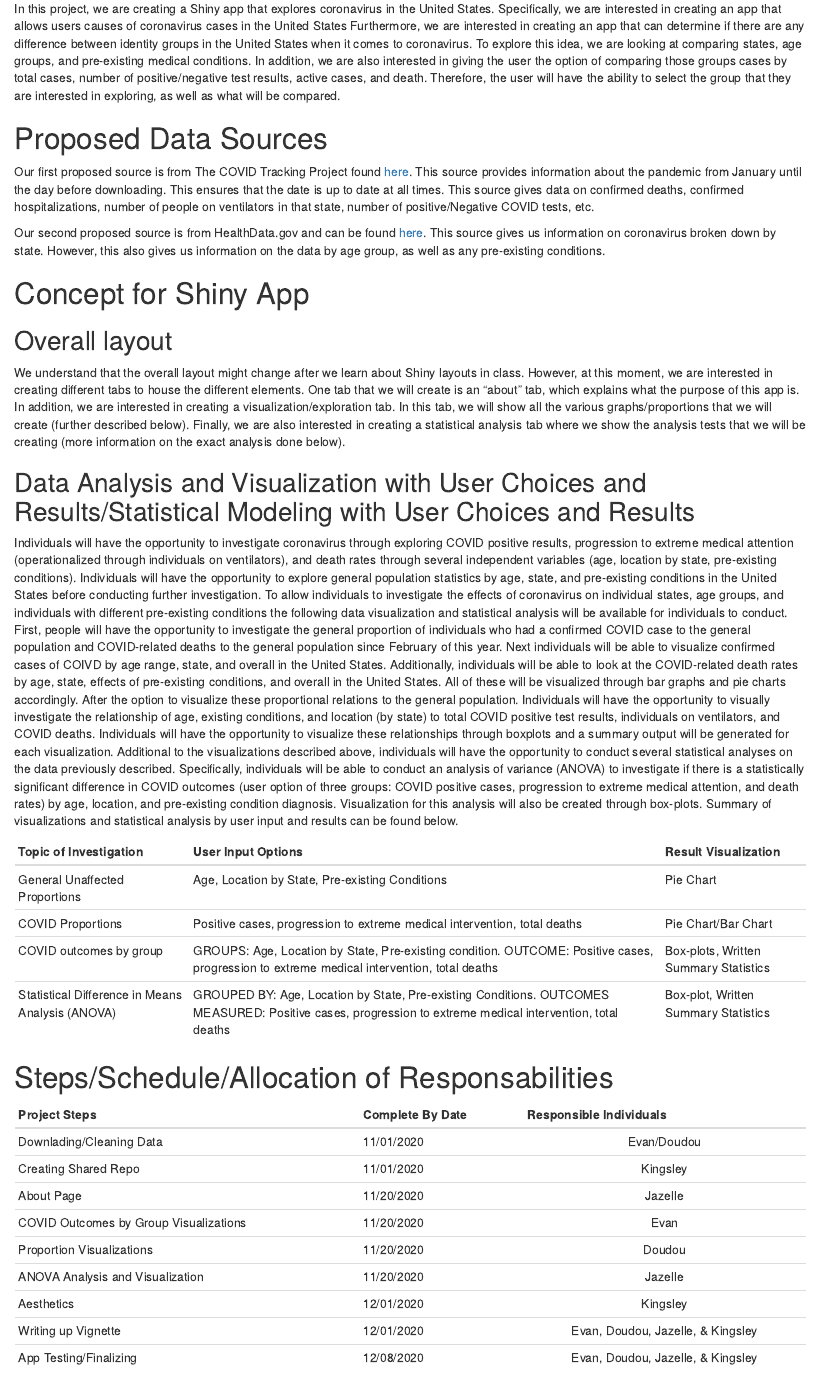
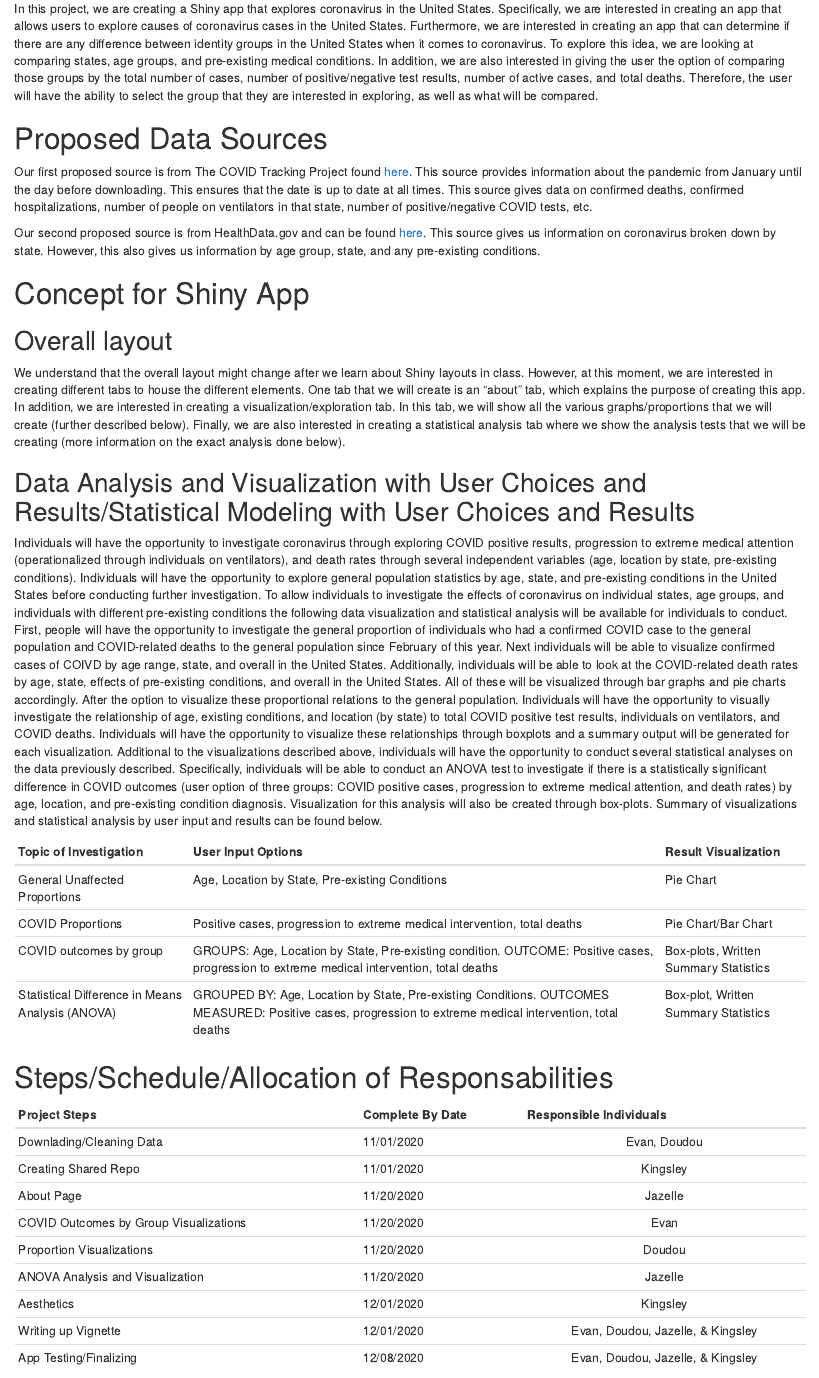
Before and after one commit to Khayy/FinalPRoject-Covid, an R Markdown document (Project Plan.Rmd): the page in a window 1100 px wide, from 410 px down. Rendered offline with R 4.5, knitr and Pandoc, with nearby package versions.

Commit message:
gramatical edits made for clarity

````diff
--- a/Project Plan.Rmd
+++ b/Project Plan.Rmd
@@ -18,22 +18,22 @@ Kingsley David Onyewuchi Ofoegbu, Jazelle Pilao, Doudou Shi, and Evan Steinberg.
 
 # Description of the problem to be analyzed in the Shiny App
 
-In this project, we are creating a Shiny app that explores coronavirus in the United States. Specifically, we are interested in creating an app that allows users causes of coronavirus cases in the United States Furthermore, we are interested in creating an app that can determine if there are any difference between identity groups in the United States when it comes to coronavirus. To explore this idea, we are looking at comparing  states, age groups, and pre-existing medical conditions. In addition, we are also interested in giving the user the option of comparing those groups cases by total cases, number of positive/negative test results, active cases, and death. Therefore, the user will have the ability to select the group that they are interested in exploring, as well as what will be compared.
+In this project, we are creating a Shiny app that explores coronavirus in the United States. Specifically, we are interested in creating an app that allows users to explore causes of coronavirus cases in the United States. Furthermore, we are interested in creating an app that can determine if there are any difference between identity groups in the United States when it comes to coronavirus. To explore this idea, we are looking at comparing  states, age groups, and pre-existing medical conditions. In addition, we are also interested in giving the user the option of comparing those groups by the total number of cases, number of positive/negative test results, number of active cases, and total deaths. Therefore, the user will have the ability to select the group that they are interested in exploring, as well as what will be compared.
 
 # Proposed Data Sources
 
-Our first proposed source is from The COVID Tracking Project found [here](https://covidtracking.com/data/download). This source provides information about the pandemic from January until the day before downloading. This ensures that the date is up to date at all times. This source gives data on confirmed deaths, confirmed hospitalizations, number of people on ventilators in that state, number of positive/Negative COVID tests, etc.
+Our first proposed source is from The COVID Tracking Project found [here](https://covidtracking.com/data/download). This source provides information about the pandemic from January until the day before downloading. This ensures that the date is up to date at all times. This source gives data on confirmed deaths, confirmed hospitalizations, number of people on ventilators in that state, number of positive/negative COVID tests, etc.
 
-Our second proposed source is from HealthData.gov and can be found [here](https://healthdata.gov/dataset/conditions-contributing-deaths-involving-coronavirus-disease-2019-covid-19-age-group-and). This source gives us information on coronavirus broken down by state. However, this also gives us information on the data by age group, as well as any pre-existing conditions.
+Our second proposed source is from HealthData.gov and can be found [here](https://healthdata.gov/dataset/conditions-contributing-deaths-involving-coronavirus-disease-2019-covid-19-age-group-and). This source gives us information on coronavirus broken down by state. However, this also gives us information by age group, state, and any pre-existing conditions.
 
 # Concept for Shiny App
 ## Overall layout
 
-We understand that the overall layout might change after we learn about Shiny layouts in class. However, at this moment, we are interested in creating different tabs to house the different elements. One tab that we will create is an "about" tab, which explains what the purpose of this app is. In addition, we are interested in creating a visualization/exploration tab. In this tab, we will show all the various graphs/proportions that we will create (further described below). Finally, we are also interested in creating a statistical analysis tab where we show the analysis tests that we will be creating (more information on the exact analysis done below).
+We understand that the overall layout might change after we learn about Shiny layouts in class. However, at this moment, we are interested in creating different tabs to house the different elements. One tab that we will create is an "about" tab, which explains the purpose of creating this app. In addition, we are interested in creating a visualization/exploration tab. In this tab, we will show all the various graphs/proportions that we will create (further described below). Finally, we are also interested in creating a statistical analysis tab where we show the analysis tests that we will be creating (more information on the exact analysis done below).
 
 ## Data Analysis and Visualization with User Choices and Results/Statistical Modeling with User Choices and Results
 
-Individuals will have the opportunity to investigate coronavirus through exploring COVID positive results, progression to extreme medical attention (operationalized through individuals on ventilators), and death rates through several independent variables (age, location by state, pre-existing conditions). Individuals will have the opportunity to explore general population statistics by age, state, and pre-existing conditions in the United States before conducting further investigation. To allow individuals to investigate the effects of coronavirus on individual states, age groups, and individuals with different pre-existing conditions the following data visualization and statistical analysis will be available for individuals to conduct. First, people will have the opportunity to investigate the general proportion of individuals who had a confirmed COVID case to the general population and COVID-related deaths to the general population since February of this year. Next individuals will be able to visualize confirmed cases of COIVD by age range, state, and overall in the United States. Additionally, individuals will be able to look at the COVID-related death rates by age, state, effects of pre-existing conditions, and overall in the United States. All of these will be visualized through bar graphs and pie charts accordingly. After the option to visualize these proportional relations to the general population. Individuals will have the opportunity to visually investigate the relationship of age, existing conditions, and location (by state) to total COVID positive test results, individuals on ventilators, and COVID deaths. Individuals will have the opportunity to visualize these relationships through boxplots and a summary output will be generated for each visualization. Additional to the visualizations described above, individuals will have the opportunity to conduct several statistical analyses on the data previously described. Specifically, individuals will be able to conduct an analysis of variance (ANOVA) to investigate if there is a statistically significant difference in COVID outcomes (user option of three groups: COVID positive cases, progression to extreme medical attention, and death rates) by age, location, and pre-existing condition diagnosis. Visualization for this analysis will also be created through box-plots. Summary of visualizations and statistical analysis by user input and results can be found below.
+Individuals will have the opportunity to investigate coronavirus through exploring COVID positive results, progression to extreme medical attention (operationalized through individuals on ventilators), and death rates through several independent variables (age, location by state, pre-existing conditions). Individuals will have the opportunity to explore general population statistics by age, state, and pre-existing conditions in the United States before conducting further investigation. To allow individuals to investigate the effects of coronavirus on individual states, age groups, and individuals with different pre-existing conditions the following data visualization and statistical analysis will be available for individuals to conduct. First, people will have the opportunity to investigate the general proportion of individuals who had a confirmed COVID case to the general population and COVID-related deaths to the general population since February of this year. Next individuals will be able to visualize confirmed cases of COIVD by age range, state, and overall in the United States. Additionally, individuals will be able to look at the COVID-related death rates by age, state, effects of pre-existing conditions, and overall in the United States. All of these will be visualized through bar graphs and pie charts accordingly. After the option to visualize these proportional relations to the general population. Individuals will have the opportunity to visually investigate the relationship of age, existing conditions, and location (by state) to total COVID positive test results, individuals on ventilators, and COVID deaths. Individuals will have the opportunity to visualize these relationships through boxplots and a summary output will be generated for each visualization. Additional to the visualizations described above, individuals will have the opportunity to conduct several statistical analyses on the data previously described. Specifically, individuals will be able to conduct an ANOVA test to investigate if there is a statistically significant difference in COVID outcomes (user option of three groups: COVID positive cases, progression to extreme medical attention, and death rates) by age, location, and pre-existing condition diagnosis. Visualization for this analysis will also be created through box-plots. Summary of visualizations and statistical analysis by user input and results can be found below.
 
 ``` {r, echo = FALSE}
 knitr::kable(tibble::tribble(
@@ -54,7 +54,7 @@ knitr::kable(tibble::tribble(
 ``` {r, echo = FALSE}
 knitr::kable(tibble::tribble(
   ~"Project Steps", ~"Complete By Date", ~"   Responsible Individuals",
-  "Downlading/Cleaning Data", "11/01/2020", "   Evan/Doudou",
+  "Downlading/Cleaning Data", "11/01/2020", "   Evan, Doudou",
   "Creating Shared Repo", "11/01/2020", "   Kingsley",
   "About Page", "11/20/2020", "   Jazelle",
   "COVID Outcomes by Group Visualizations", "11/20/2020", "   Evan",
````
Also changed, not shown: Project-Plan.html.
